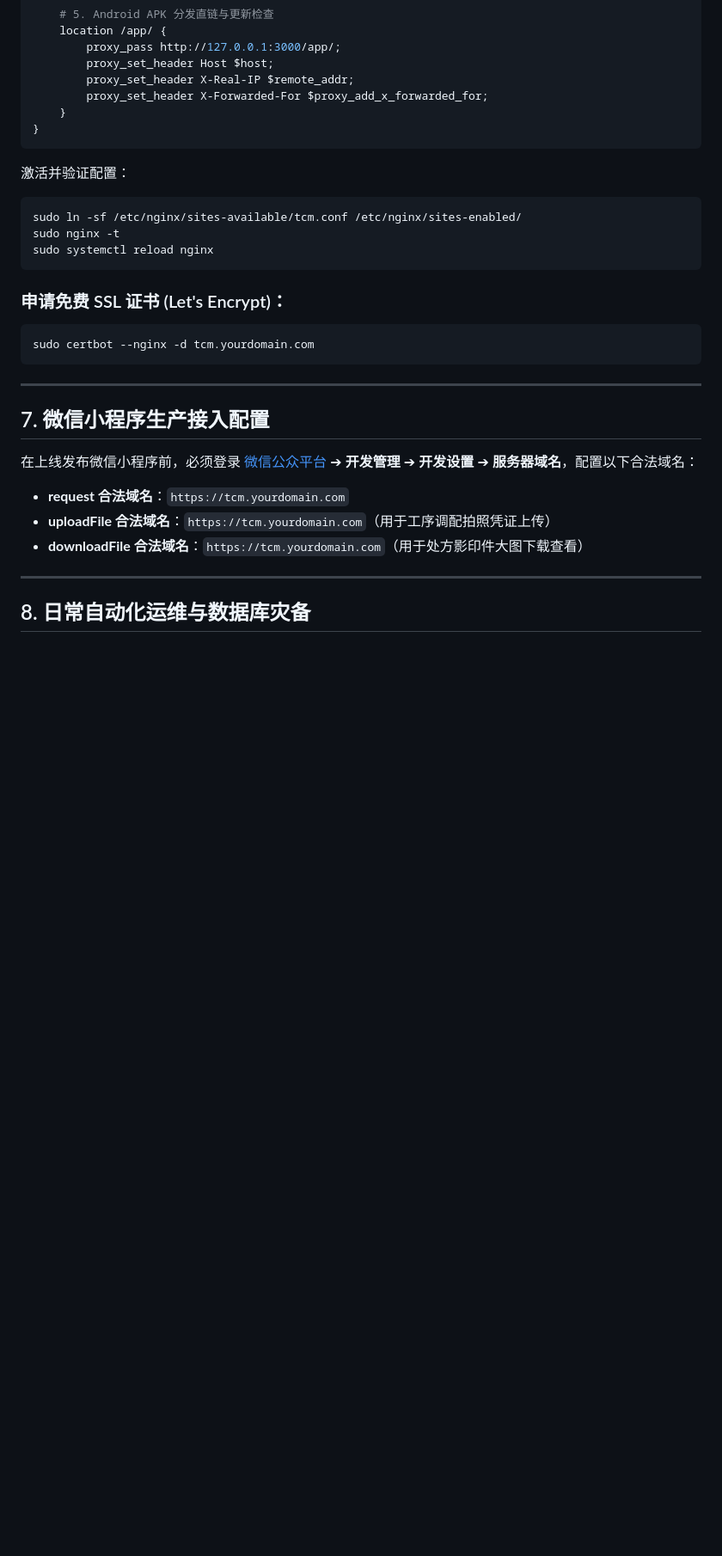
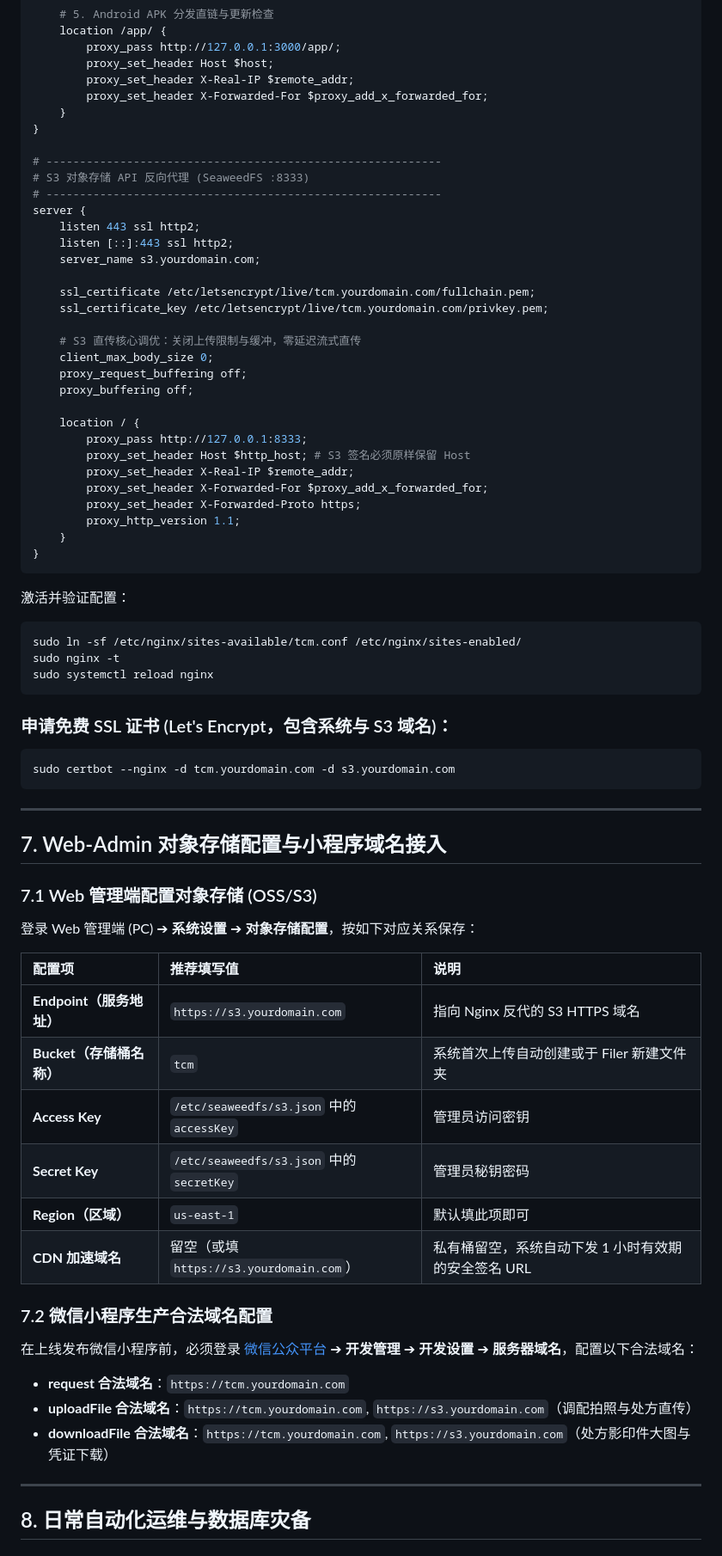
Before and after one commit to librarycloud/tcm-prescription-processing, a Markdown page: docs/生产部署与运维手册.md, the part around one of its changes. Shown at 86% size. Drawn GitHub-style; blank space fills up the shorter version.

````diff
--- a/docs/生产部署与运维手册.md
+++ b/docs/生产部署与运维手册.md
@@ -357,6 +428,32 @@ server {
         proxy_set_header X-Forwarded-For $proxy_add_x_forwarded_for;
     }
 }
+
+# -----------------------------------------------------------
+# S3 对象存储 API 反向代理 (SeaweedFS :8333)
+# -----------------------------------------------------------
+server {
+    listen 443 ssl http2;
+    listen [::]:443 ssl http2;
+    server_name s3.yourdomain.com;
+
+    ssl_certificate /etc/letsencrypt/live/tcm.yourdomain.com/fullchain.pem;
+    ssl_certificate_key /etc/letsencrypt/live/tcm.yourdomain.com/privkey.pem;
+
+    # S3 直传核心调优：关闭上传限制与缓冲，零延迟流式直传
+    client_max_body_size 0;
+    proxy_request_buffering off;
+    proxy_buffering off;
+
+    location / {
+        proxy_pass http://127.0.0.1:8333;
+        proxy_set_header Host $http_host; # S3 签名必须原样保留 Host
+        proxy_set_header X-Real-IP $remote_addr;
+        proxy_set_header X-Forwarded-For $proxy_add_x_forwarded_for;
+        proxy_set_header X-Forwarded-Proto https;
+        proxy_http_version 1.1;
+    }
+}
 ```
 
 激活并验证配置：
@@ -366,20 +463,33 @@ sudo nginx -t
 sudo systemctl reload nginx
 ```
 
-### 申请免费 SSL 证书 (Let's Encrypt)：
+### 申请免费 SSL 证书 (Let's Encrypt，包含系统与 S3 域名)：
 ```bash
-sudo certbot --nginx -d tcm.yourdomain.com
+sudo certbot --nginx -d tcm.yourdomain.com -d s3.yourdomain.com
 ```
 
 ---
 
-## 7. 微信小程序生产接入配置
+## 7. Web-Admin 对象存储配置与小程序域名接入
 
+### 7.1 Web 管理端配置对象存储 (OSS/S3)
+登录 Web 管理端 (PC) ➔ **系统设置** ➔ **对象存储配置**，按如下对应关系保存：
+
+| 配置项 | 推荐填写值 | 说明 |
+| :--- | :--- | :--- |
+| **Endpoint（服务地址）** | `https://s3.yourdomain.com` | 指向 Nginx 反代的 S3 HTTPS 域名 |
+| **Bucket（存储桶名称）** | `tcm` | 系统首次上传自动创建或于 Filer 新建文件夹 |
+| **Access Key** | `/etc/seaweedfs/s3.json` 中的 `accessKey` | 管理员访问密钥 |
+| **Secret Key** | `/etc/seaweedfs/s3.json` 中的 `secretKey` | 管理员秘钥密码 |
+| **Region（区域）** | `us-east-1` | 默认填此项即可 |
+| **CDN 加速域名** | 留空（或填 `https://s3.yourdomain.com`） | 私有桶留空，系统自动下发 1 小时有效期的安全签名 URL |
+
+### 7.2 微信小程序生产合法域名配置
 在上线发布微信小程序前，必须登录 [微信公众平台](https://mp.weixin.qq.com/) ➔ **开发管理** ➔ **开发设置** ➔ **服务器域名**，配置以下合法域名：
 
 - **request 合法域名**：`https://tcm.yourdomain.com`
-- **uploadFile 合法域名**：`https://tcm.yourdomain.com`（用于工序调配拍照凭证上传）
-- **downloadFile 合法域名**：`https://tcm.yourdomain.com`（用于处方影印件大图下载查看）
+- **uploadFile 合法域名**：`https://tcm.yourdomain.com`, `https://s3.yourdomain.com`（调配拍照与处方直传）
+- **downloadFile 合法域名**：`https://tcm.yourdomain.com`, `https://s3.yourdomain.com`（处方影印件大图与凭证下载）
 
 ---
 
````
Also changed, not shown: other parts of docs/生产部署与运维手册.md (+72 -1 lines), docs/SeaweedFS对象存储部署手册.md (added, +251 -0 lines).
